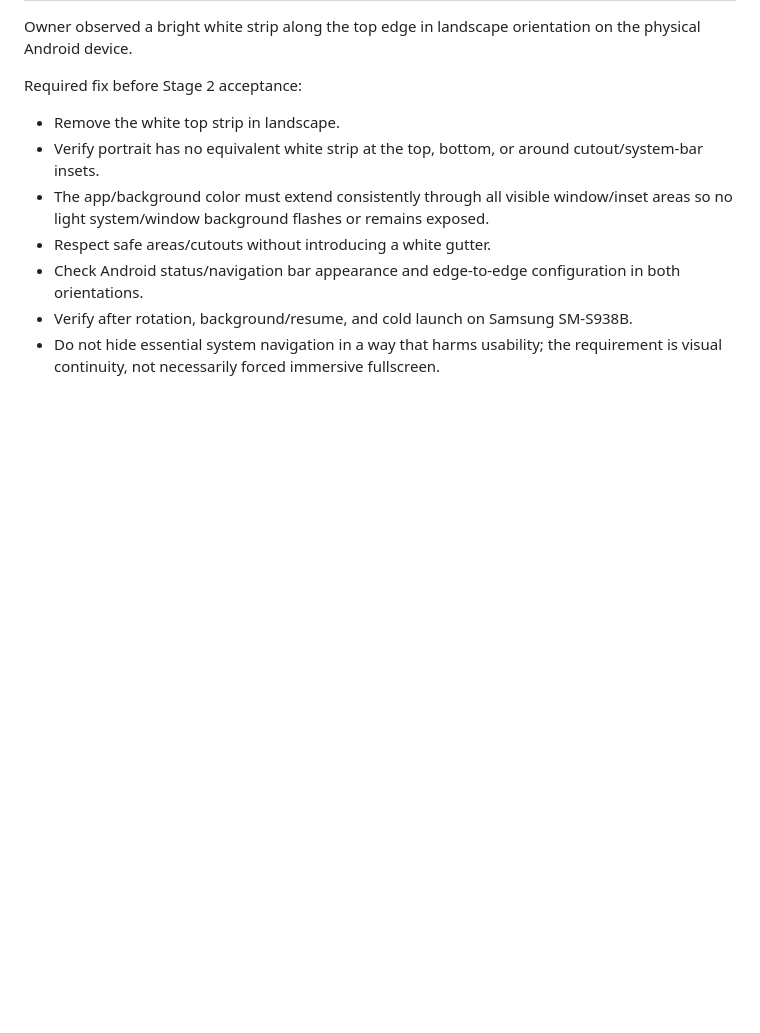
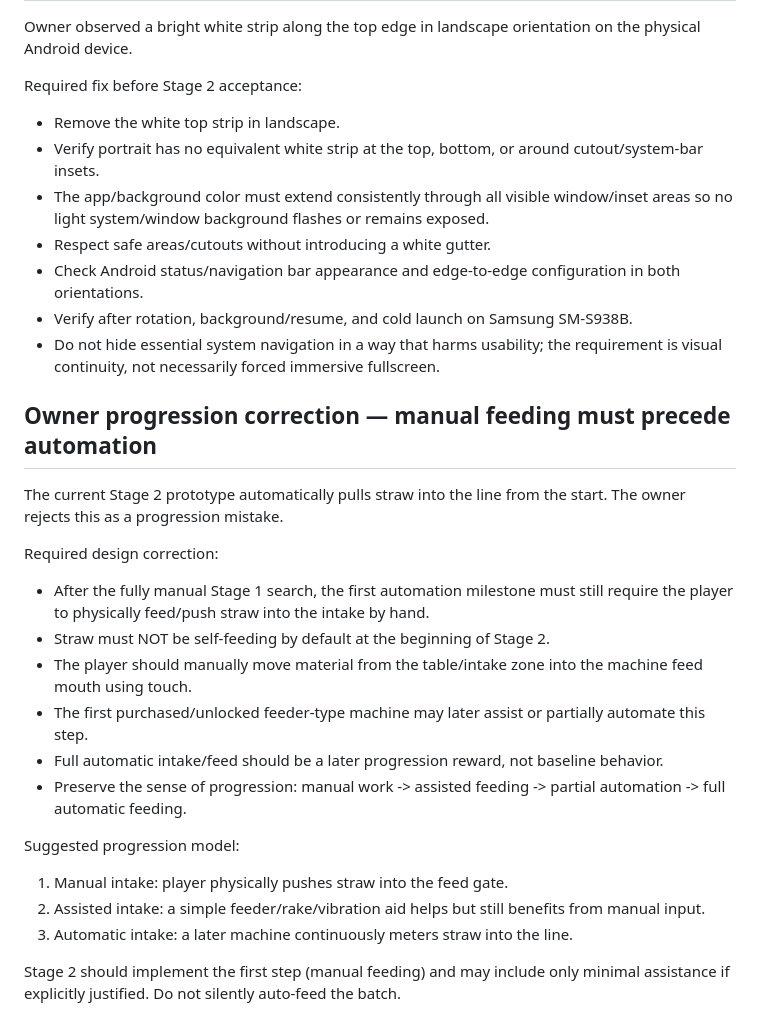
Before and after one commit to sirdimitry/NeedleFactory, a Markdown page: docs/STAGE_2.md, the part around the change. Drawn GitHub-style; blank space fills up the shorter version.

Commit message:
docs: require manual feed before automation progression

```diff
--- a/docs/STAGE_2.md
+++ b/docs/STAGE_2.md
@@ -498,3 +498,22 @@ Required fix before Stage 2 acceptance:
 - Check Android status/navigation bar appearance and edge-to-edge configuration in both orientations.
 - Verify after rotation, background/resume, and cold launch on Samsung SM-S938B.
 - Do not hide essential system navigation in a way that harms usability; the requirement is visual continuity, not necessarily forced immersive fullscreen.
+
+## Owner progression correction — manual feeding must precede automation
+
+The current Stage 2 prototype automatically pulls straw into the line from the start. The owner rejects this as a progression mistake.
+
+Required design correction:
+- After the fully manual Stage 1 search, the first automation milestone must still require the player to physically feed/push straw into the intake by hand.
+- Straw must NOT be self-feeding by default at the beginning of Stage 2.
+- The player should manually move material from the table/intake zone into the machine feed mouth using touch.
+- The first purchased/unlocked feeder-type machine may later assist or partially automate this step.
+- Full automatic intake/feed should be a later progression reward, not baseline behavior.
+- Preserve the sense of progression: manual work -> assisted feeding -> partial automation -> full automatic feeding.
+
+Suggested progression model:
+1. Manual intake: player physically pushes straw into the feed gate.
+2. Assisted intake: a simple feeder/rake/vibration aid helps but still benefits from manual input.
+3. Automatic intake: a later machine continuously meters straw into the line.
+
+Stage 2 should implement the first step (manual feeding) and may include only minimal assistance if explicitly justified. Do not silently auto-feed the batch.
```
